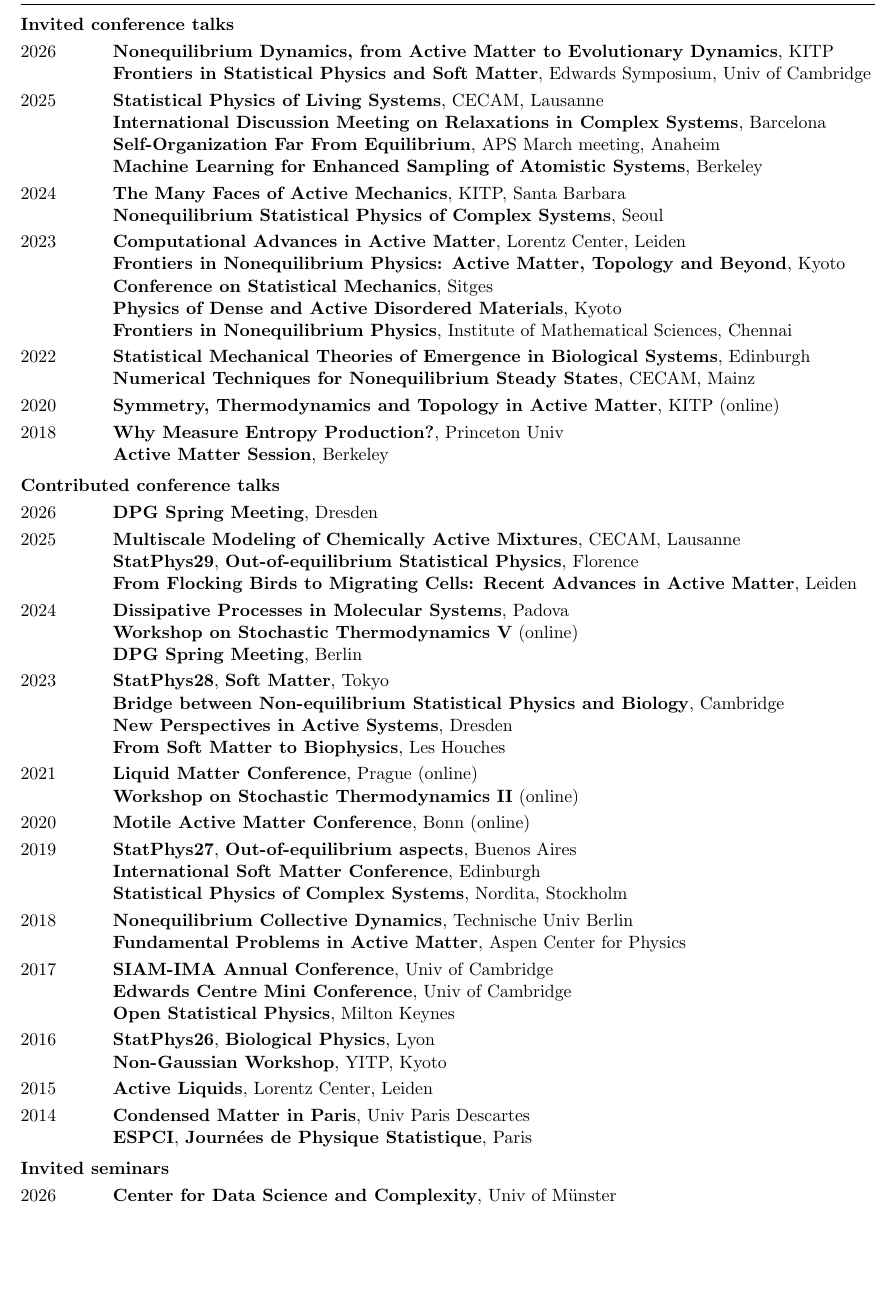
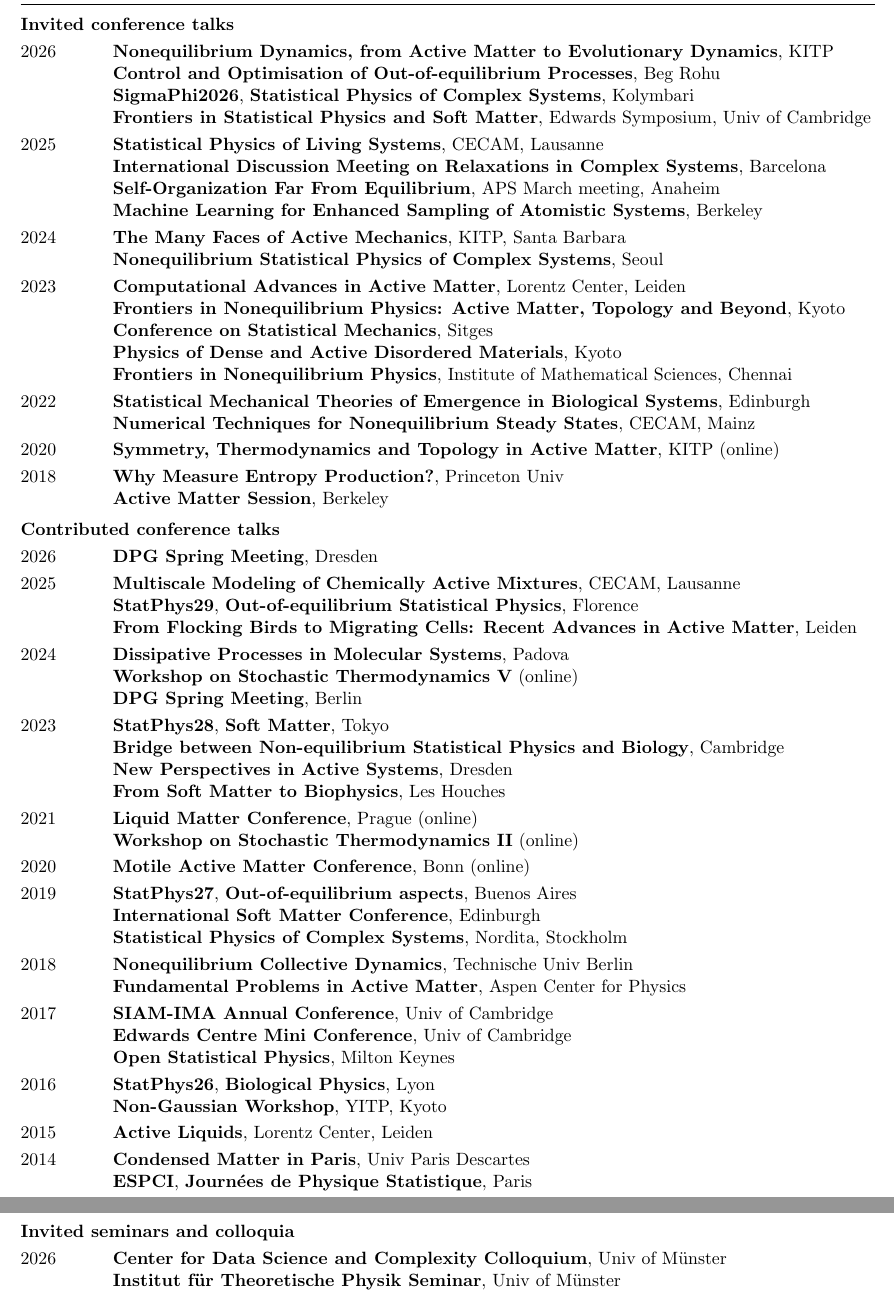
Before and after one commit to efodorphysics/efodorphysics.github.io, a LaTeX CV (CV/cv.tex): part of page 2 of 7 before the commit and two parts of pages 2 and 3 of 7 after it, the two joined at a grey line, cut so that both start at the same text, the shorter picture padded with empty space. Compiled offline with pdfLaTeX.

Commit message:
Add files via upload

```diff
--- a/CV/cv.tex
+++ b/CV/cv.tex
@@ -246,6 +246,10 @@ Since 2020 \hskip.1cm{\bf Group supervision}, DPhyMS, Univ of Luxembourg
 \noindent
 2026 \hskip1.1cm {\bf Nonequilibrium Dynamics, from Active Matter to Evolutionary Dynamics}, KITP
 
+\hskip1.4cm {\bf Control and Optimisation of Out-of-equilibrium Processes}, Beg Rohu
+
+\hskip1.4cm {\bf SigmaPhi2026}, {\bf Statistical Physics of Complex Systems}, Kolymbari
+
 \hskip1.4cm {\bf Frontiers in Statistical Physics and Soft Matter}, Edwards Symposium, Univ of Cambridge
 
 \vskip.1cm
@@ -385,11 +389,13 @@ Since 2020 \hskip.1cm{\bf Group supervision}, DPhyMS, Univ of Luxembourg
 
 \vskip.2cm
 \noindent
-{\bf Invited seminars}
+{\bf Invited seminars and colloquia}
 
 \vskip.1cm
 \noindent
-2026 \hskip1.1cm {\bf Center for Data Science and Complexity}, Univ of Münster
+2026 \hskip1.1cm {\bf Center for Data Science and Complexity Colloquium}, Univ of Münster
+
+\hskip1.4cm {\bf Institut für Theoretische Physik Seminar}, Univ of Münster
 
 \hskip1.4cm {\bf Dept of Physics}, Univ of Palermo
 
```
Also changed, not shown: CV/cv.pdf, CV/cv.tex (23 more changed lines).
